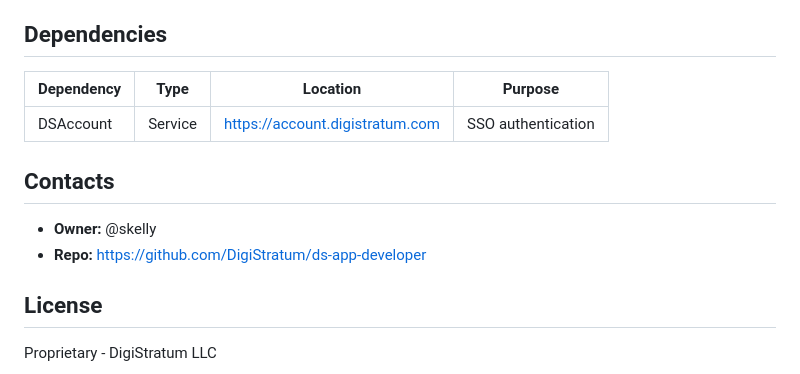
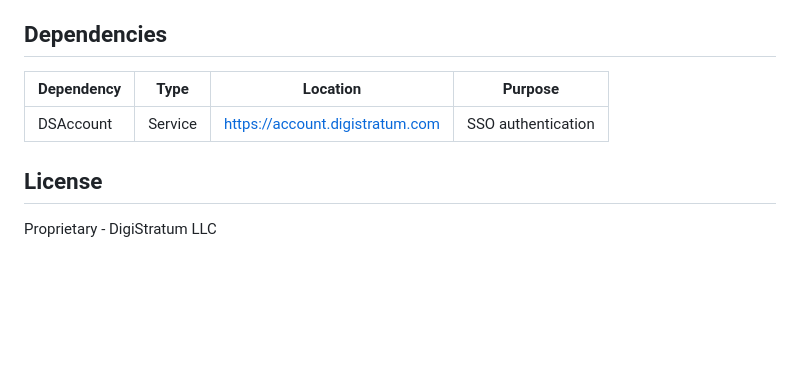
Before and after one commit to DigiStratum/ds-app-developer, a Markdown page: README.md, the part around the change. GitHub-like rendering; blank space fills up the shorter version.

Commit message:
docs: remove redundant Contacts section
Owner info is not actionable; repo URL is self-evident from context.

```diff
--- a/README.md
+++ b/README.md
@@ -215,10 +215,6 @@ Apps currently use `file:` dependencies:
 |------------|------|----------|---------|
 | DSAccount | Service | https://account.digistratum.com | SSO authentication |
 
-## Contacts
-- **Owner:** @skelly
-- **Repo:** https://github.com/DigiStratum/ds-app-developer
-
 ## License
 
 Proprietary - DigiStratum LLC
```
